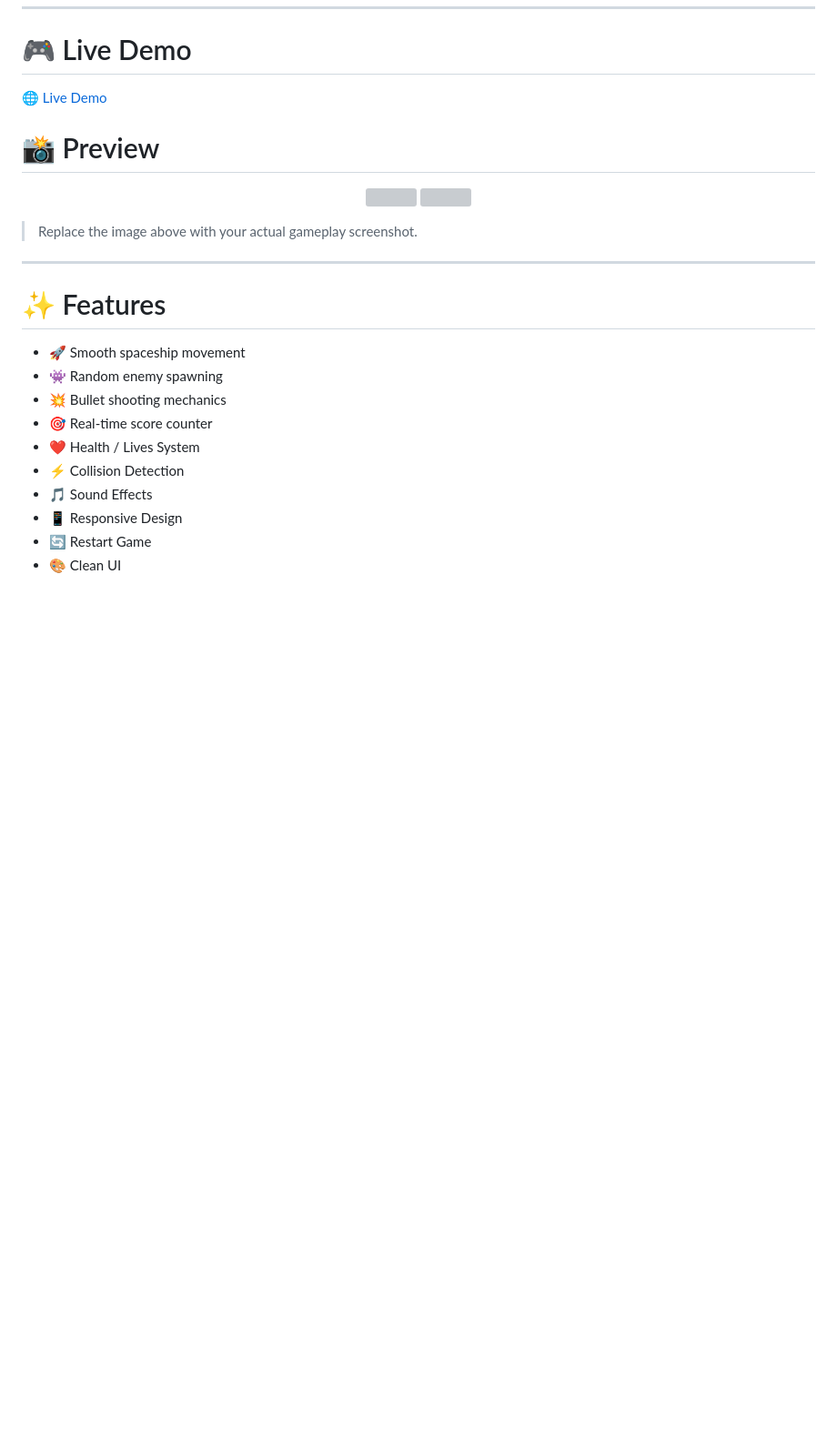
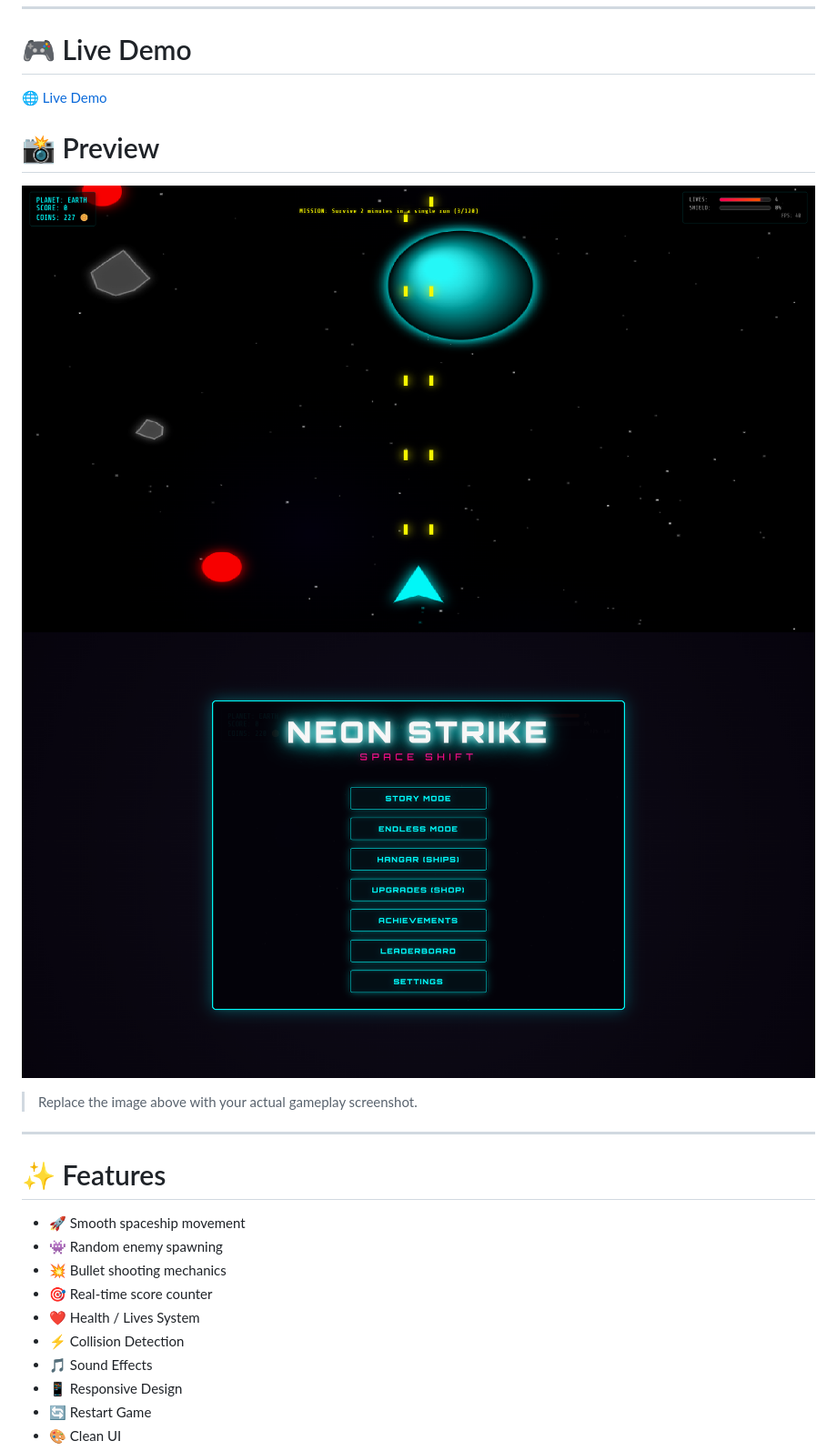
Before and after one commit to eddiebrock911/Space-Shooters-Game, a Markdown page: README.md, the part around the change. Shown at 91% size. Drawn GitHub-style; blank space fills up the shorter version; grey boxes are pictures that could not be loaded.

Commit message:
Fix image filenames in README.md
Updated image filenames in README.md to match case sensitivity.

```diff
--- a/README.md
+++ b/README.md
@@ -37,9 +37,9 @@ This project demonstrates core JavaScript game development concepts including co
 
 <p align="center">
 
-<img src="image/screenshot1.png" width="900">
+<img src="image/Screenshot1.png" width="900">
 
-<img src="image/screenshot2.png" width="900">
+<img src="image/Screenshot2.png" width="900">
 
 </p>
 
```
